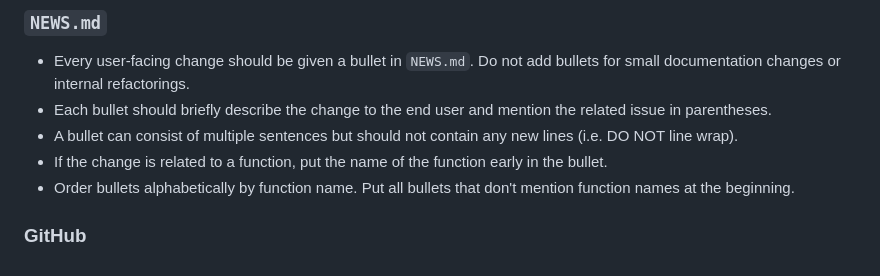
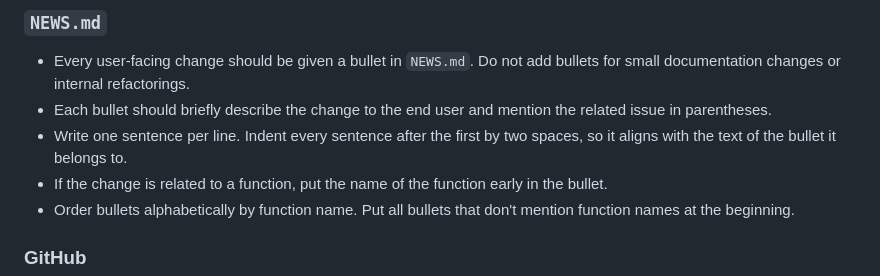
Before and after one commit to mlr-org/bbotk, a Markdown page: AGENTS.d/mlr3.md, the part around the change. Rendered like a GitHub page.

Commit message:
fix: update NEWS.md bullet point formatting guidelines

```diff
--- a/AGENTS.d/mlr3.md
+++ b/AGENTS.d/mlr3.md
@@ -130,7 +130,8 @@ Use structured error/warning functions from mlr3misc: `error_config()`, `error_i
 
 - Every user-facing change should be given a bullet in `NEWS.md`. Do not add bullets for small documentation changes or internal refactorings.
 - Each bullet should briefly describe the change to the end user and mention the related issue in parentheses.
-- A bullet can consist of multiple sentences but should not contain any new lines (i.e. DO NOT line wrap).
+- Write one sentence per line.
+  Indent every sentence after the first by two spaces, so it aligns with the text of the bullet it belongs to.
 - If the change is related to a function, put the name of the function early in the bullet.
 - Order bullets alphabetically by function name. Put all bullets that don't mention function names at the beginning.
 
```
